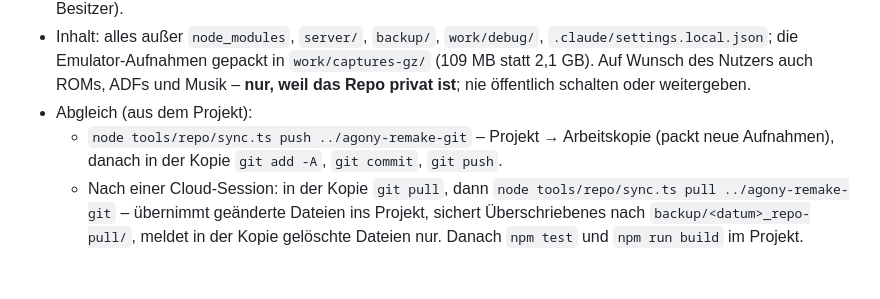
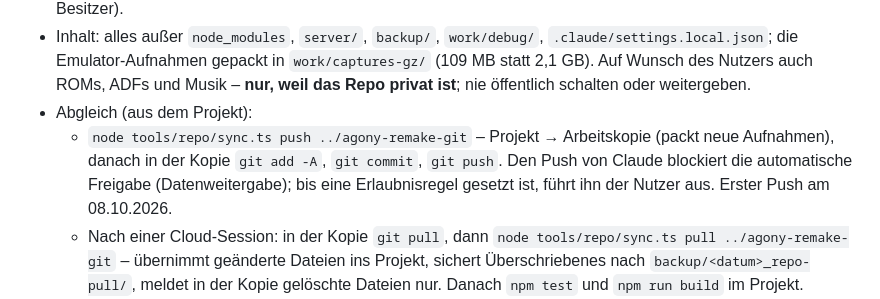
Before and after one commit to stike0711/agony-remake, a Markdown page: wiki/setup.md, the part around the change. Drawn GitHub-style; blank space fills up the shorter version.

Commit message:
Setup: Push durch den Nutzer
Co-Authored-By: Claude Opus 5.5 <noreply@anthropic.com>

```diff
--- a/wiki/setup.md
+++ b/wiki/setup.md
@@ -453,7 +453,8 @@ eine Arbeitskopie mit Git.
   und Musik – **nur, weil das Repo privat ist**; nie öffentlich schalten oder weitergeben.
 - Abgleich (aus dem Projekt):
   - `node tools/repo/sync.ts push ../agony-remake-git` – Projekt → Arbeitskopie (packt neue Aufnahmen), danach in
-    der Kopie `git add -A`, `git commit`, `git push`.
+    der Kopie `git add -A`, `git commit`, `git push`. Den Push von Claude blockiert die automatische Freigabe
+    (Datenweitergabe); bis eine Erlaubnisregel gesetzt ist, führt ihn der Nutzer aus. Erster Push am 08.10.2026.
   - Nach einer Cloud-Session: in der Kopie `git pull`, dann `node tools/repo/sync.ts pull ../agony-remake-git` –
     übernimmt geänderte Dateien ins Projekt, sichert Überschriebenes nach `backup/<datum>_repo-pull/`, meldet in der
     Kopie gelöschte Dateien nur. Danach `npm test` und `npm run build` im Projekt.
```
